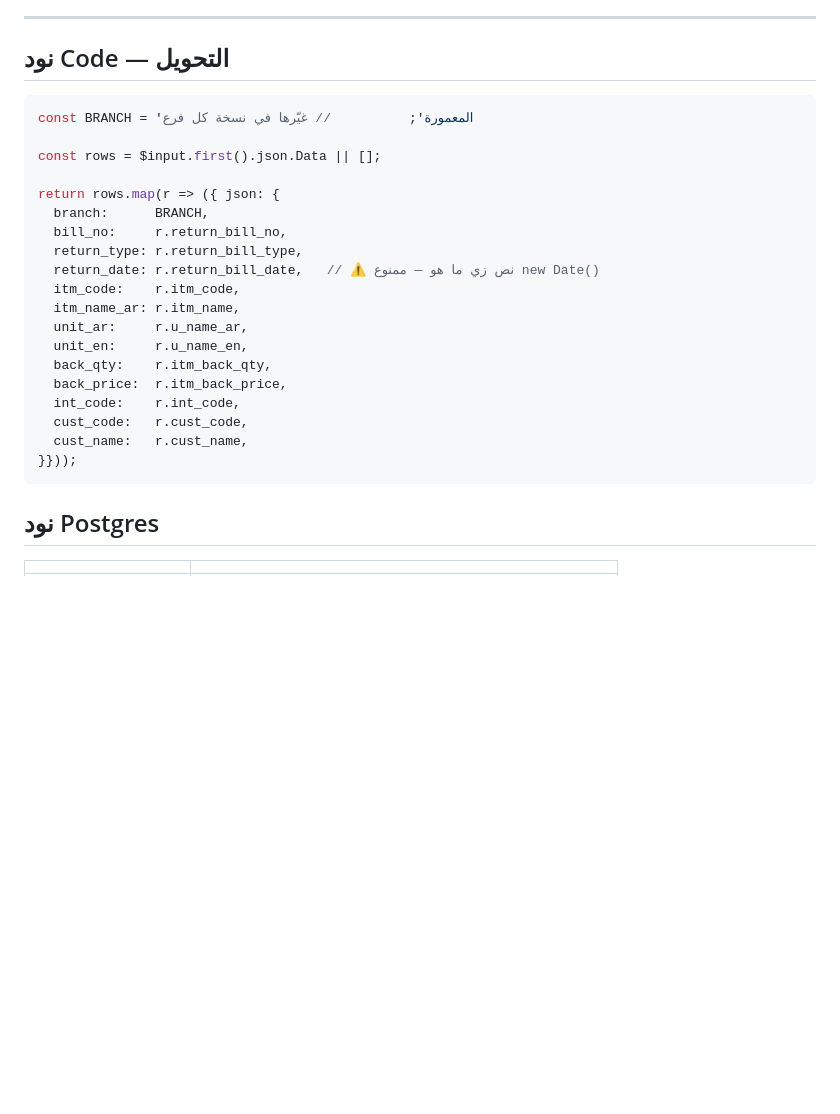
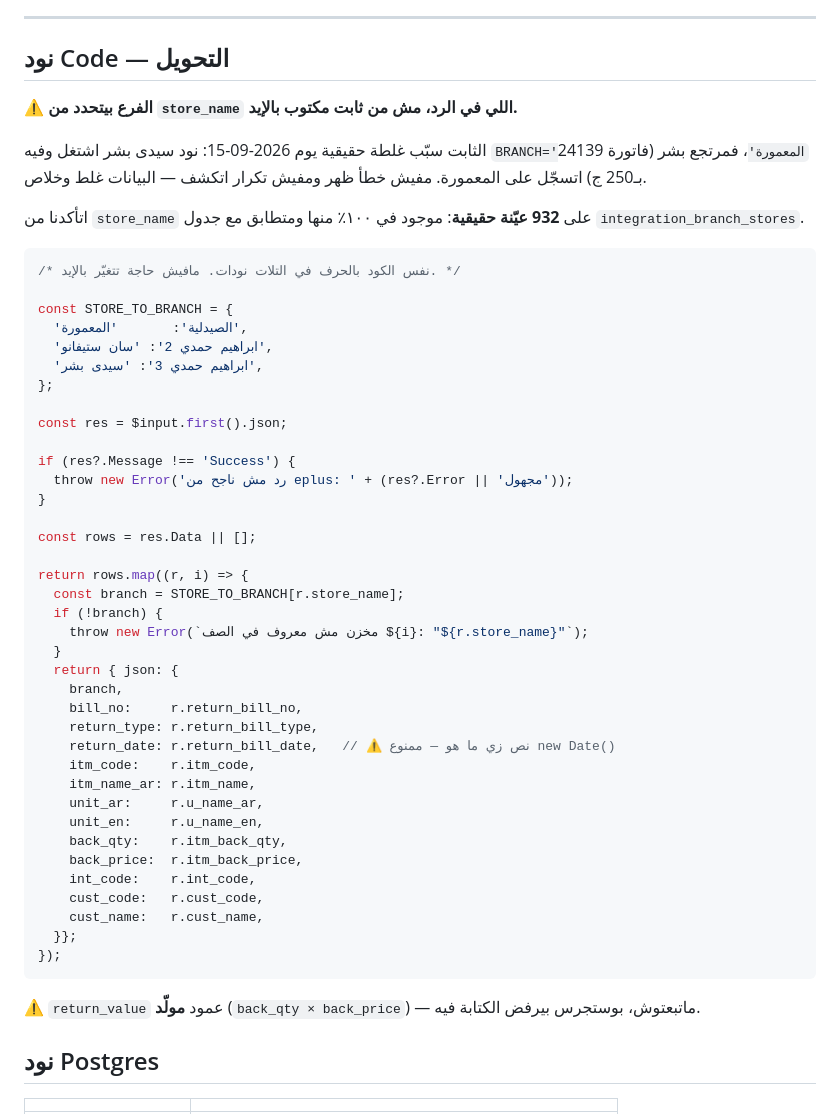
Before and after one commit to drebrahimhamdy30-web/ebrahimhamdy_dachboard_test, a Markdown page: docs/n8n_returns_workflow.md, the part around the change. Drawn GitHub-style; blank space fills up the shorter version.

Commit message:
المرتجعات: الفرع يتحدد من الرد مش من ثابت مكتوب بالإيد
الثابت سبّب غلطة حقيقية النهاردة: نود سيدى بشر اشتغل وفيه
BRANCH='المعمورة'، فمرتجع بشر (فاتورة 24139 بـ250 ج) اتسجّل على المعمورة.
مفيش خطأ ظهر ومفيش تكرار اتكشف — لأن الفرع جزء من مفتاح الـupsert،
فصف بفرع غلط بيبقى «صف جديد» سليم من وجهة نظر القاعدة.

الصف اتحذف بعد ما اتأكدنا إنه الوحيد الغلط: كل فرع له طول رقم فاتورة
مميّز (المعمورة 7 خانات، سان ستيفانو 6، سيدى بشر 5)، ولقينا صف واحد
بخمس خانات تحت المعمورة من 1,763.

الحل: الفرع يتقرا من store_name اللي في الرد. اتأكدنا منه على 932 عيّنة
حقيقية — موجود في ١٠٠٪ منها ومتطابق مع integration_branch_stores.

كده الكود واحد بالحرف في التلات نودات، ومفيش حاجة تتغيّر بالإيد عشان
حد ينساها. ومخزن مش معروف بيوقف الجولة بدل ما يكتب غلط.

Co-Authored-By: Claude Opus 5 <noreply@anthropic.com>

````diff
--- a/docs/n8n_returns_workflow.md
+++ b/docs/n8n_returns_workflow.md
@@ -82,27 +82,57 @@ new Date(r.return_bill_date).toISOString()      // ⛔ ممنوع
 
 ## نود Code — التحويل
 
+⚠️ **الفرع بيتحدد من `store_name` اللي في الرد، مش من ثابت مكتوب بالإيد.**
+
+الثابت سبّب غلطة حقيقية يوم 2026-09-15: نود سيدى بشر اشتغل وفيه
+`BRANCH='المعمورة'`، فمرتجع بشر (فاتورة 24139 بـ250 ج) اتسجّل على المعمورة.
+مفيش خطأ ظهر ومفيش تكرار اتكشف — البيانات غلط وخلاص.
+
+اتأكدنا من `store_name` على **932 عيّنة حقيقية**: موجود في ١٠٠٪ منها
+ومتطابق مع جدول `integration_branch_stores`.
+
 ```javascript
-const BRANCH = 'المعمورة';          // غيّرها في نسخة كل فرع
+/* نفس الكود بالحرف في التلات نودات. مافيش حاجة تتغيّر بالإيد. */
 
-const rows = $input.first().json.Data || [];
+const STORE_TO_BRANCH = {
+  'الصيدلية':       'المعمورة',
+  'ابراهيم حمدي 2': 'سان ستيفانو',
+  'ابراهيم حمدي 3': 'سيدى بشر',
+};
 
-return rows.map(r => ({ json: {
-  branch:      BRANCH,
-  bill_no:     r.return_bill_no,
-  return_type: r.return_bill_type,
-  return_date: r.return_bill_date,   // ⚠️ نص زي ما هو — ممنوع new Date()
-  itm_code:    r.itm_code,
-  itm_name_ar: r.itm_name,
-  unit_ar:     r.u_name_ar,
-  unit_en:     r.u_name_en,
-  back_qty:    r.itm_back_qty,
-  back_price:  r.itm_back_price,
-  int_code:    r.int_code,
-  cust_code:   r.cust_code,
-  cust_name:   r.cust_name,
-}}));
+const res = $input.first().json;
+
+if (res?.Message !== 'Success') {
+  throw new Error('رد مش ناجح من eplus: ' + (res?.Error || 'مجهول'));
+}
+
+const rows = res.Data || [];
+
+return rows.map((r, i) => {
+  const branch = STORE_TO_BRANCH[r.store_name];
+  if (!branch) {
+    throw new Error(`مخزن مش معروف في الصف ${i}: "${r.store_name}"`);
+  }
+  return { json: {
+    branch,
+    bill_no:     r.return_bill_no,
+    return_type: r.return_bill_type,
+    return_date: r.return_bill_date,   // ⚠️ نص زي ما هو — ممنوع new Date()
+    itm_code:    r.itm_code,
+    itm_name_ar: r.itm_name,
+    unit_ar:     r.u_name_ar,
+    unit_en:     r.u_name_en,
+    back_qty:    r.itm_back_qty,
+    back_price:  r.itm_back_price,
+    int_code:    r.int_code,
+    cust_code:   r.cust_code,
+    cust_name:   r.cust_name,
+  }};
+});
 ```
+
+⚠️ `return_value` عمود **مولّد** (`back_qty × back_price`) — ماتبعتوش،
+بوستجرس بيرفض الكتابة فيه.
 
 ## نود Postgres
 
````
